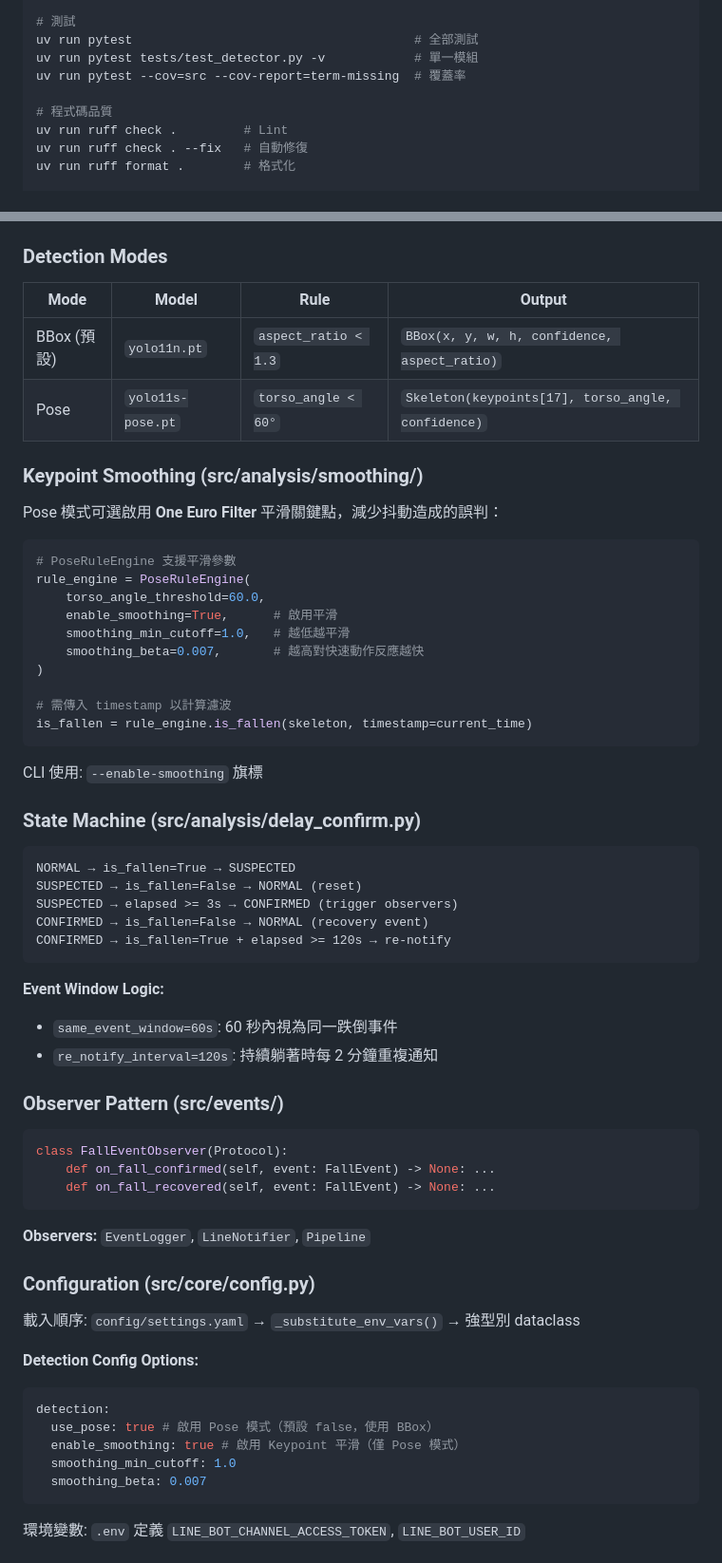
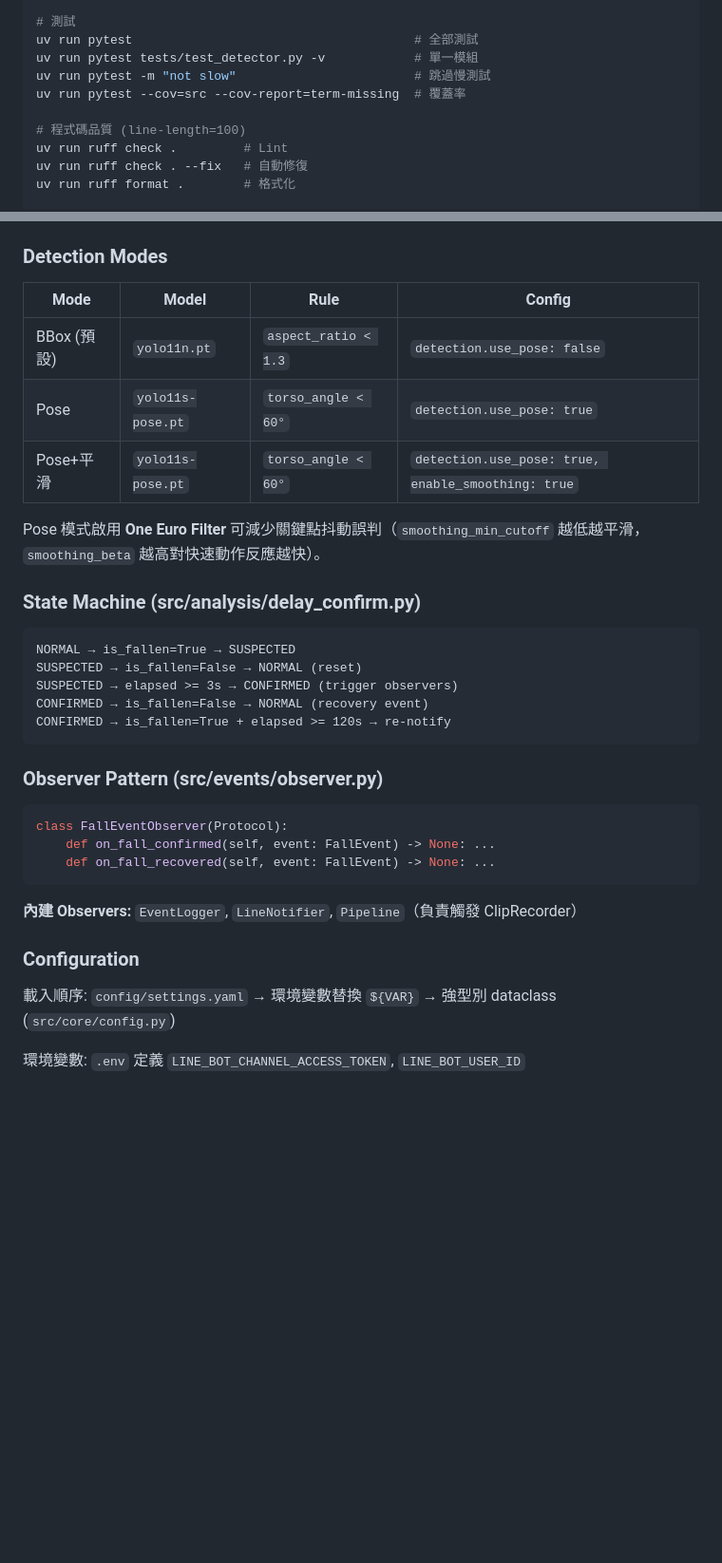
Before and after one commit to kionce57/FDS, a Markdown page: CLAUDE.md, 2 parts joined by grey strips. Shown at 95% size. Drawn GitHub-style; blank space fills up the shorter version.

Commit message:
docs: streamline CLAUDE.md by removing redundant content
- Add pytest slow marker command and ruff line-length note
- Consolidate Detection Modes table with Config column
- Remove duplicate Key Data Structures and CLI Entry Points tables
- Simplify Keypoint Smoothing and Configuration sections

🤖 Generated with [Claude Code](https://claude.com/claude-code)

Co-Authored-By: Claude Opus 4.5 <noreply@anthropic.com>

````diff
--- a/CLAUDE.md
+++ b/CLAUDE.md
@@ -24,9 +24,10 @@ uv run python -m scripts.test_with_video <path> --use-pose --enable-smoothing  #
 # 測試
 uv run pytest                                      # 全部測試
 uv run pytest tests/test_detector.py -v            # 單一模組
+uv run pytest -m "not slow"                        # 跳過慢測試
 uv run pytest --cov=src --cov-report=term-missing  # 覆蓋率
 
-# 程式碼品質
+# 程式碼品質 (line-length=100)
 uv run ruff check .         # Lint
 uv run ruff check . --fix   # 自動修復
 uv run ruff format .        # 格式化
@@ -61,29 +62,13 @@ Camera → Detector → RuleEngine → DelayConfirm → Observers
 
 ### Detection Modes
 
-| Mode        | Model             | Rule                 | Output                                             |
-| ----------- | ----------------- | -------------------- | -------------------------------------------------- |
-| BBox (預設) | `yolo11n.pt`      | `aspect_ratio < 1.3` | `BBox(x, y, w, h, confidence, aspect_ratio)`       |
-| Pose        | `yolo11s-pose.pt` | `torso_angle < 60°`  | `Skeleton(keypoints[17], torso_angle, confidence)` |
+| Mode        | Model             | Rule                 | Config                                        |
+| ----------- | ----------------- | -------------------- | --------------------------------------------- |
+| BBox (預設) | `yolo11n.pt`      | `aspect_ratio < 1.3` | `detection.use_pose: false`                   |
+| Pose        | `yolo11s-pose.pt` | `torso_angle < 60°`  | `detection.use_pose: true`                    |
+| Pose+平滑   | `yolo11s-pose.pt` | `torso_angle < 60°`  | `detection.use_pose: true, enable_smoothing: true` |
 
-### Keypoint Smoothing (src/analysis/smoothing/)
-
-Pose 模式可選啟用 **One Euro Filter** 平滑關鍵點，減少抖動造成的誤判：
-
-```python
-# PoseRuleEngine 支援平滑參數
-rule_engine = PoseRuleEngine(
-    torso_angle_threshold=60.0,
-    enable_smoothing=True,      # 啟用平滑
-    smoothing_min_cutoff=1.0,   # 越低越平滑
-    smoothing_beta=0.007,       # 越高對快速動作反應越快
-)
-
-# 需傳入 timestamp 以計算濾波
-is_fallen = rule_engine.is_fallen(skeleton, timestamp=current_time)
-```
-
-CLI 使用: `--enable-smoothing` 旗標
+Pose 模式啟用 **One Euro Filter** 可減少關鍵點抖動誤判（`smoothing_min_cutoff` 越低越平滑，`smoothing_beta` 越高對快速動作反應越快）。
 
 ### State Machine (src/analysis/delay_confirm.py)
 
@@ -95,12 +80,7 @@ CONFIRMED → is_fallen=False → NORMAL (recovery event)
 CONFIRMED → is_fallen=True + elapsed >= 120s → re-notify
 ```
 
-**Event Window Logic:**
-
-- `same_event_window=60s`: 60 秒內視為同一跌倒事件
-- `re_notify_interval=120s`: 持續躺著時每 2 分鐘重複通知
-
-### Observer Pattern (src/events/)
+### Observer Pattern (src/events/observer.py)
 
 ```python
 class FallEventObserver(Protocol):
@@ -108,20 +88,10 @@ class FallEventObserver(Protocol):
     def on_fall_recovered(self, event: FallEvent) -> None: ...
 ```
 
-**Observers:** `EventLogger`, `LineNotifier`, `Pipeline`
+**內建 Observers:** `EventLogger`, `LineNotifier`, `Pipeline`（負責觸發 ClipRecorder）
 
-### Configuration (src/core/config.py)
+### Configuration
 
-載入順序: `config/settings.yaml` → `_substitute_env_vars()` → 強型別 dataclass
-
-**Detection Config Options:**
-
-```yaml
-detection:
-  use_pose: true # 啟用 Pose 模式（預設 false，使用 BBox）
-  enable_smoothing: true # 啟用 Keypoint 平滑（僅 Pose 模式）
-  smoothing_min_cutoff: 1.0
-  smoothing_beta: 0.007
-```
+載入順序: `config/settings.yaml` → 環境變數替換 `${VAR}` → 強型別 dataclass (`src/core/config.py`)
 
 環境變數: `.env` 定義 `LINE_BOT_CHANNEL_ACCESS_TOKEN`, `LINE_BOT_USER_ID`
````
Also changed, not shown: other parts of CLAUDE.md (+0 -19 lines).
